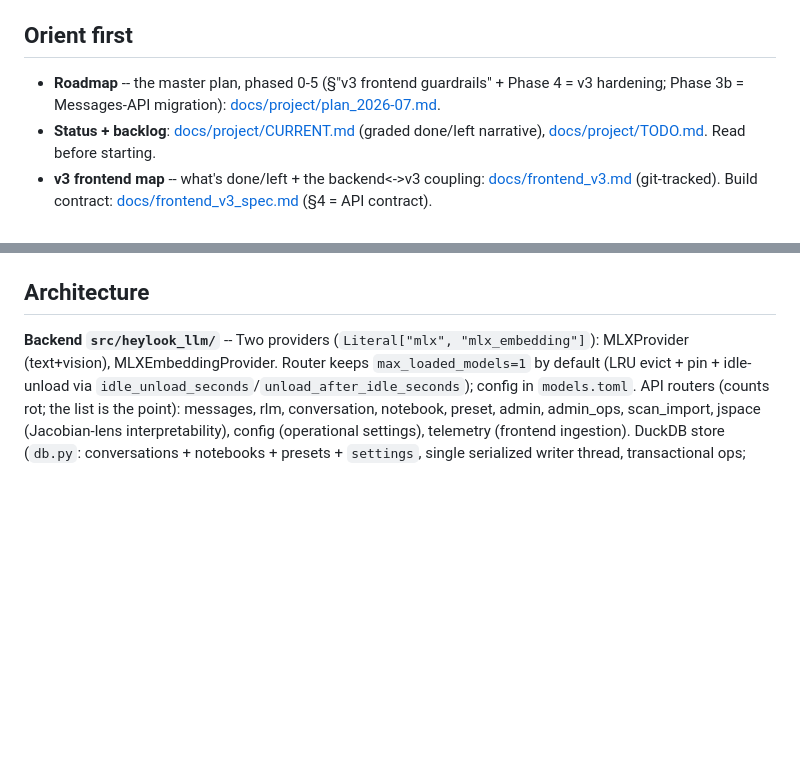
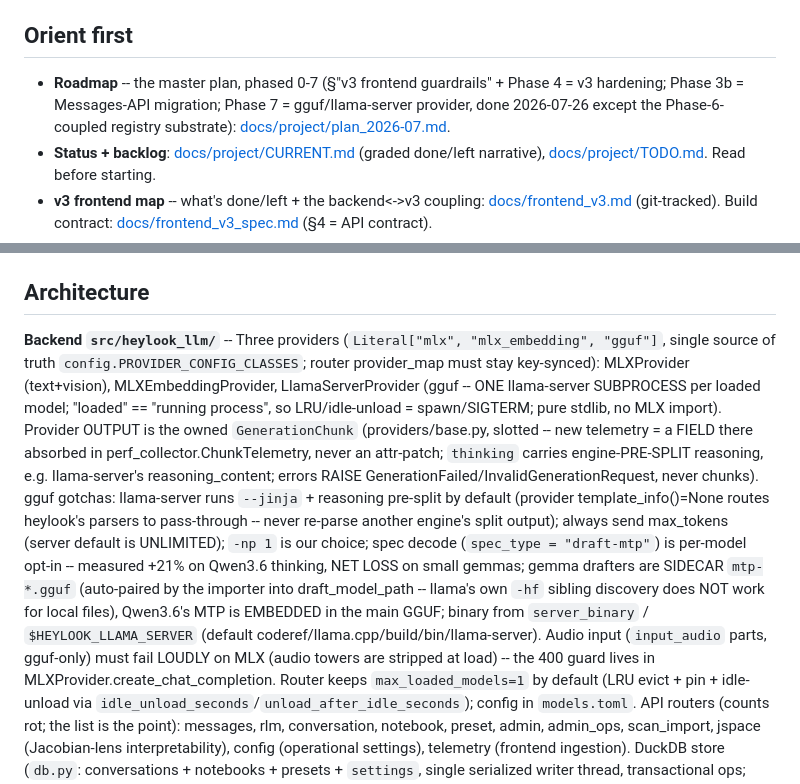
Before and after one commit to fblissjr/heylookitsanllm, a Markdown page: CLAUDE.md, 2 parts joined by grey strips. GitHub-like rendering; blank space fills up the shorter version.

```diff
--- a/CLAUDE.md
+++ b/CLAUDE.md
@@ -9,7 +9,7 @@ frontend (v3, current, served at `/v3`) with two retiring React frontends (v2, l
 
 ## Orient first
 
-- **Roadmap** -- the master plan, phased 0-5 (§"v3 frontend guardrails" + Phase 4 = v3 hardening; Phase 3b = Messages-API migration): [docs/project/plan_2026-07.md](./docs/project/plan_2026-07.md).
+- **Roadmap** -- the master plan, phased 0-7 (§"v3 frontend guardrails" + Phase 4 = v3 hardening; Phase 3b = Messages-API migration; Phase 7 = gguf/llama-server provider, done 2026-07-26 except the Phase-6-coupled registry substrate): [docs/project/plan_2026-07.md](./docs/project/plan_2026-07.md).
 - **Status + backlog**: [docs/project/CURRENT.md](./docs/project/CURRENT.md) (graded done/left narrative), [docs/project/TODO.md](./docs/project/TODO.md). Read before starting.
 - **v3 frontend map** -- what's done/left + the backend<->v3 coupling: [docs/frontend_v3.md](./docs/frontend_v3.md) (git-tracked). Build contract: [docs/frontend_v3_spec.md](./docs/frontend_v3_spec.md) (§4 = API contract).
 - Deep dives: **backend reference** is git-tracked in [docs/architecture/](./docs/architecture/) (config, mlx_provider, ecosystem_strategy -- design records + invariants only, the live surface is code + /openapi.json; see its [README](./docs/architecture/README.md)); crash **postmortems** (read before touching providers) are in [docs/architecture/postmortems/](./docs/architecture/postmortems/). Local-only in [internal/](./internal/): `log/`, `research/`, `thoughts/`, and stale subsystem notes (batch/logprobs/thinking) pending refresh. The old React-frontend docs are in `internal/frontend/archive/`.
@@ -19,8 +19,25 @@ frontend (v3, current, served at `/v3`) with two retiring React frontends (v2, l
 
 ## Architecture
 
-**Backend `src/heylook_llm/`** -- Two providers (`Literal["mlx", "mlx_embedding"]`):
-MLXProvider (text+vision), MLXEmbeddingProvider. Router keeps `max_loaded_models=1`
+**Backend `src/heylook_llm/`** -- Three providers (`Literal["mlx", "mlx_embedding", "gguf"]`,
+single source of truth `config.PROVIDER_CONFIG_CLASSES`; router provider_map must stay
+key-synced): MLXProvider (text+vision), MLXEmbeddingProvider, LlamaServerProvider
+(gguf -- ONE llama-server SUBPROCESS per loaded model; "loaded" == "running process",
+so LRU/idle-unload = spawn/SIGTERM; pure stdlib, no MLX import). Provider OUTPUT is the
+owned `GenerationChunk` (providers/base.py, slotted -- new telemetry = a FIELD there
+absorbed in perf_collector.ChunkTelemetry, never an attr-patch; `thinking` carries
+engine-PRE-SPLIT reasoning, e.g. llama-server's reasoning_content; errors RAISE
+GenerationFailed/InvalidGenerationRequest, never chunks). gguf gotchas: llama-server
+runs `--jinja` + reasoning pre-split by default (provider template_info()=None routes
+heylook's parsers to pass-through -- never re-parse another engine's split output);
+always send max_tokens (server default is UNLIMITED); `-np 1` is our choice; spec decode
+(`spec_type = "draft-mtp"`) is per-model opt-in -- measured +21% on Qwen3.6 thinking,
+NET LOSS on small gemmas; gemma drafters are SIDECAR `mtp-*.gguf` (auto-paired by the
+importer into draft_model_path -- llama's own `-hf` sibling discovery does NOT work for
+local files), Qwen3.6's MTP is EMBEDDED in the main GGUF; binary from `server_binary` /
+`$HEYLOOK_LLAMA_SERVER` (default coderef/llama.cpp/build/bin/llama-server). Audio input
+(`input_audio` parts, gguf-only) must fail LOUDLY on MLX (audio towers are stripped at
+load) -- the 400 guard lives in MLXProvider.create_chat_completion. Router keeps `max_loaded_models=1`
 by default (LRU evict + pin + idle-unload via `idle_unload_seconds`/`unload_after_idle_seconds`);
 config in `models.toml`. API routers (counts rot; the list is the point): messages, rlm, conversation, notebook,
 preset, admin, admin_ops, scan_import, jspace (Jacobian-lens interpretability), config (operational
```
Also changed, not shown: docs/project/CURRENT.md (+39 -4 lines), docs/project/TODO.md (+21 -5 lines).
